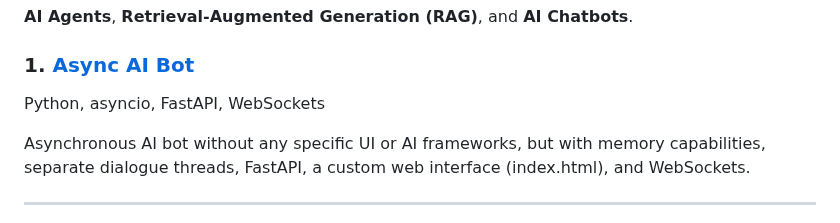
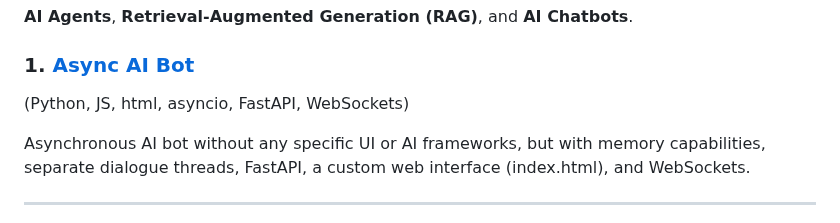
Before and after one commit to VladGKulikov/AI-Agents-RAGs-and-Chat-Bots, a Markdown page: README.md, the part around one of its changes. GitHub-like rendering.

```diff
--- a/README.md
+++ b/README.md
@@ -6,7 +6,7 @@ This repository contains my projects focused on:
 **AI Agents**, **Retrieval-Augmented Generation (RAG)**, and **AI Chatbots**.
 
 ### 1. [Async AI Bot](https://github.com/VladGKulikov/AI-Agents-RAGs-and-Chat-Bots/tree/main/async_ai_bot)
-Python, asyncio, FastAPI, WebSockets
+(Python, JS, html, asyncio, FastAPI, WebSockets)
 
 Asynchronous AI bot without any specific UI or AI frameworks, but with memory capabilities, separate dialogue threads, FastAPI, a custom web interface (index.html), and WebSockets.
 
```
Also changed, not shown: other parts of README.md (+1 -1 lines).
